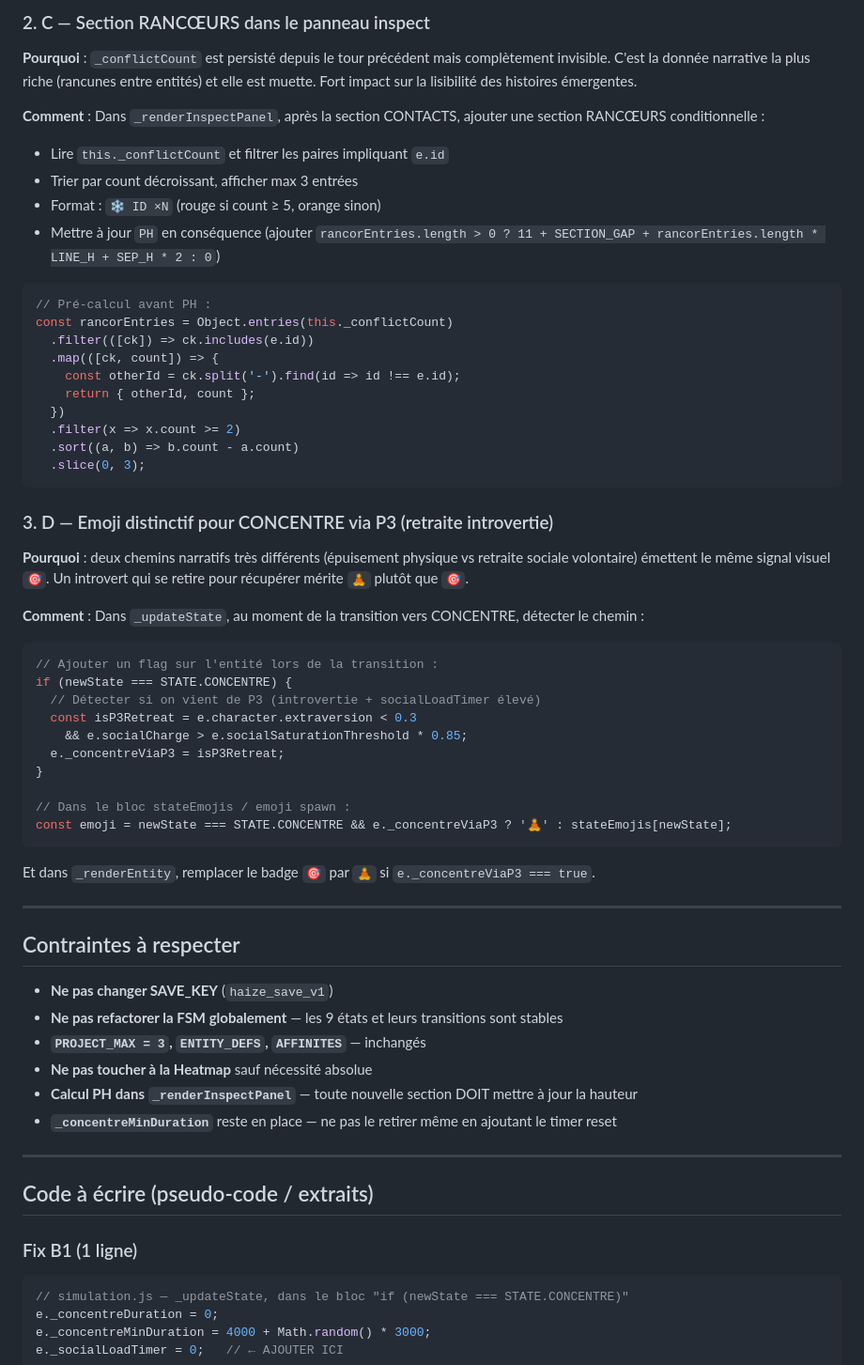
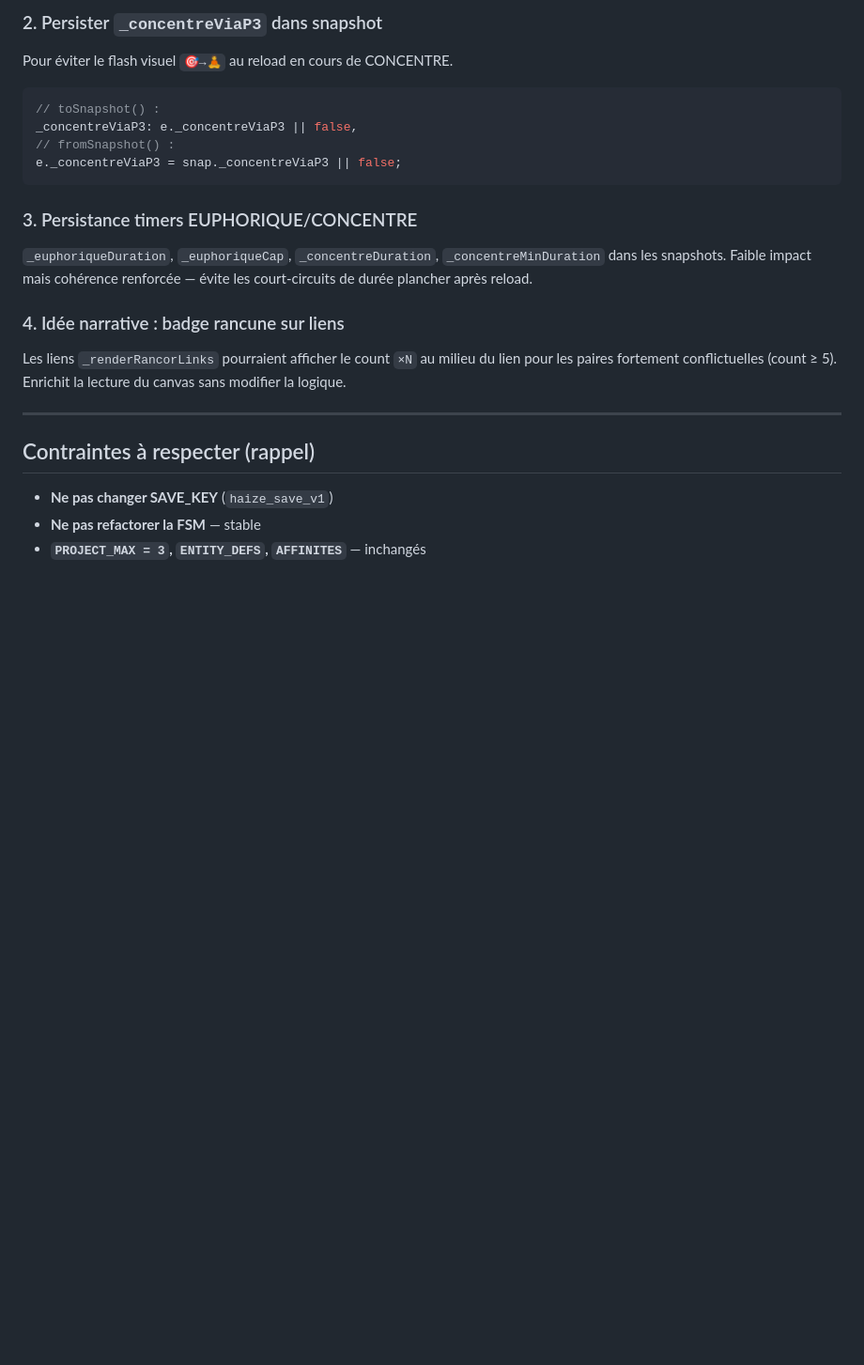
Before and after one commit to Nilujien/haize, a Markdown page: NEXT_TURN.md, the part around one of its changes. Shown at 94% size. GitHub-like rendering; blank space fills up the shorter version.

Commit message:
[HAIZE bilan] post-tour 27/05 17:07

````diff
--- a/NEXT_TURN.md
+++ b/NEXT_TURN.md
@@ -62,68 +38,24 @@ e._socialLoadTimer = 0;  // évite ré-entrée immédiate via P3
 ```
 
-### 2. C — Section RANCŒURS dans le panneau inspect
-**Pourquoi** : `_conflictCount` est persisté depuis le tour précédent mais complètement invisible. C'est la donnée narrative la plus riche (rancunes entre entités) et elle est muette. Fort impact sur la lisibilité des histoires émergentes.
-
-**Comment** :
-Dans `_renderInspectPanel`, après la section CONTACTS, ajouter une section RANCŒURS conditionnelle :
-- Lire `this._conflictCount` et filtrer les paires impliquant `e.id`
-- Trier par count décroissant, afficher max 3 entrées
-- Format : `❄️ ID ×N` (rouge si count ≥ 5, orange sinon)
-- Mettre à jour `PH` en conséquence (ajouter `rancorEntries.length > 0 ? 11 + SECTION_GAP + rancorEntries.length * LINE_H + SEP_H * 2 : 0`)
-
+### 2. Persister `_concentreViaP3` dans snapshot
+Pour éviter le flash visuel `🎯→🧘` au reload en cours de CONCENTRE.
 ```js
-// Pré-calcul avant PH :
-const rancorEntries = Object.entries(this._conflictCount)
-  .filter(([ck]) => ck.includes(e.id))
-  .map(([ck, count]) => {
-    const otherId = ck.split('-').find(id => id !== e.id);
-    return { otherId, count };
-  })
-  .filter(x => x.count >= 2)
-  .sort((a, b) => b.count - a.count)
-  .slice(0, 3);
+// toSnapshot() :
+_concentreViaP3: e._concentreViaP3 || false,
+// fromSnapshot() :
+e._concentreViaP3 = snap._concentreViaP3 || false;
 ```
 
-### 3. D — Emoji distinctif pour CONCENTRE via P3 (retraite introvertie)
-**Pourquoi** : deux chemins narratifs très différents (épuisement physique vs retraite sociale volontaire) émettent le même signal visuel `🎯`. Un introvert qui se retire pour récupérer mérite `🧘` plutôt que `🎯`.
+### 3. Persistance timers EUPHORIQUE/CONCENTRE
+`_euphoriqueDuration`, `_euphoriqueCap`, `_concentreDuration`, `_concentreMinDuration` dans les snapshots.
+Faible impact mais cohérence renforcée — évite les court-circuits de durée plancher après reload.
 
-**Comment** :
-Dans `_updateState`, au moment de la transition vers CONCENTRE, détecter le chemin :
-```js
-// Ajouter un flag sur l'entité lors de la transition :
-if (newState === STATE.CONCENTRE) {
-  // Détecter si on vient de P3 (introvertie + socialLoadTimer élevé)
-  const isP3Retreat = e.character.extraversion < 0.3
-    && e.socialCharge > e.socialSaturationThreshold * 0.85;
-  e._concentreViaP3 = isP3Retreat;
-}
-
-// Dans le bloc stateEmojis / emoji spawn :
-const emoji = newState === STATE.CONCENTRE && e._concentreViaP3 ? '🧘' : stateEmojis[newState];
-```
-
-Et dans `_renderEntity`, remplacer le badge `🎯` par `🧘` si `e._concentreViaP3 === true`.
+### 4. Idée narrative : badge rancune sur liens
+Les liens `_renderRancorLinks` pourraient afficher le count `×N` au milieu du lien pour les paires fortement conflictuelles (count ≥ 5). Enrichit la lecture du canvas sans modifier la logique.
 
 ---
 
-## Contraintes à respecter
-
+## Contraintes à respecter (rappel)
 - **Ne pas changer SAVE_KEY** (`haize_save_v1`)
-- **Ne pas refactorer la FSM globalement** — les 9 états et leurs transitions sont stables
+- **Ne pas refactorer la FSM** — stable
 - **`PROJECT_MAX = 3`, `ENTITY_DEFS`, `AFFINITES`** — inchangés
-- **Ne pas toucher à la Heatmap** sauf nécessité absolue
-- **Calcul PH dans `_renderInspectPanel`** — toute nouvelle section DOIT mettre à jour la hauteur
-- **`_concentreMinDuration`** reste en place — ne pas le retirer même en ajoutant le timer reset
-
----
-
-## Code à écrire (pseudo-code / extraits)
-
-### Fix B1 (1 ligne)
-```js
-// simulation.js — _updateState, dans le bloc "if (newState === STATE.CONCENTRE)"
-e._concentreDuration = 0;
-e._concentreMinDuration = 4000 + Math.random() * 3000;
-e._socialLoadTimer = 0;   // ← AJOUTER ICI
-```
-
````
Also changed, not shown: other parts of NEXT_TURN.md (+21 -98 lines).
